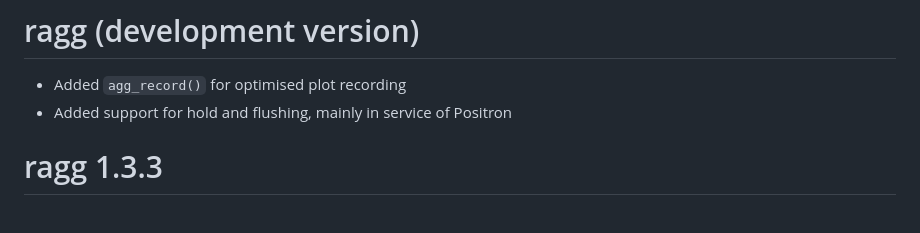
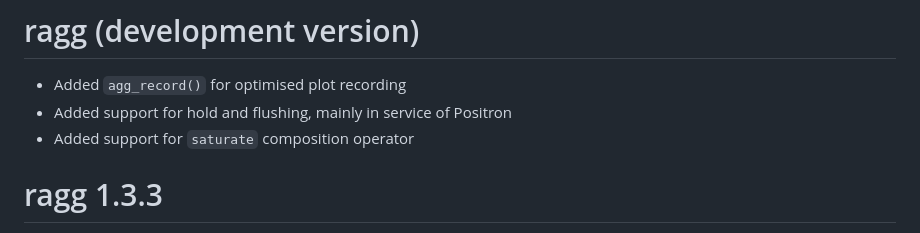
Before and after one commit to r-lib/ragg, a Markdown page: NEWS.md, the part around the change. Drawn GitHub-style.

Commit message:
update news

```diff
--- a/NEWS.md
+++ b/NEWS.md
@@ -2,6 +2,7 @@
 
 * Added `agg_record()` for optimised plot recording
 * Added support for hold and flushing, mainly in service of Positron
+* Added support for `saturate` composition operator
 
 # ragg 1.3.3
 
```
